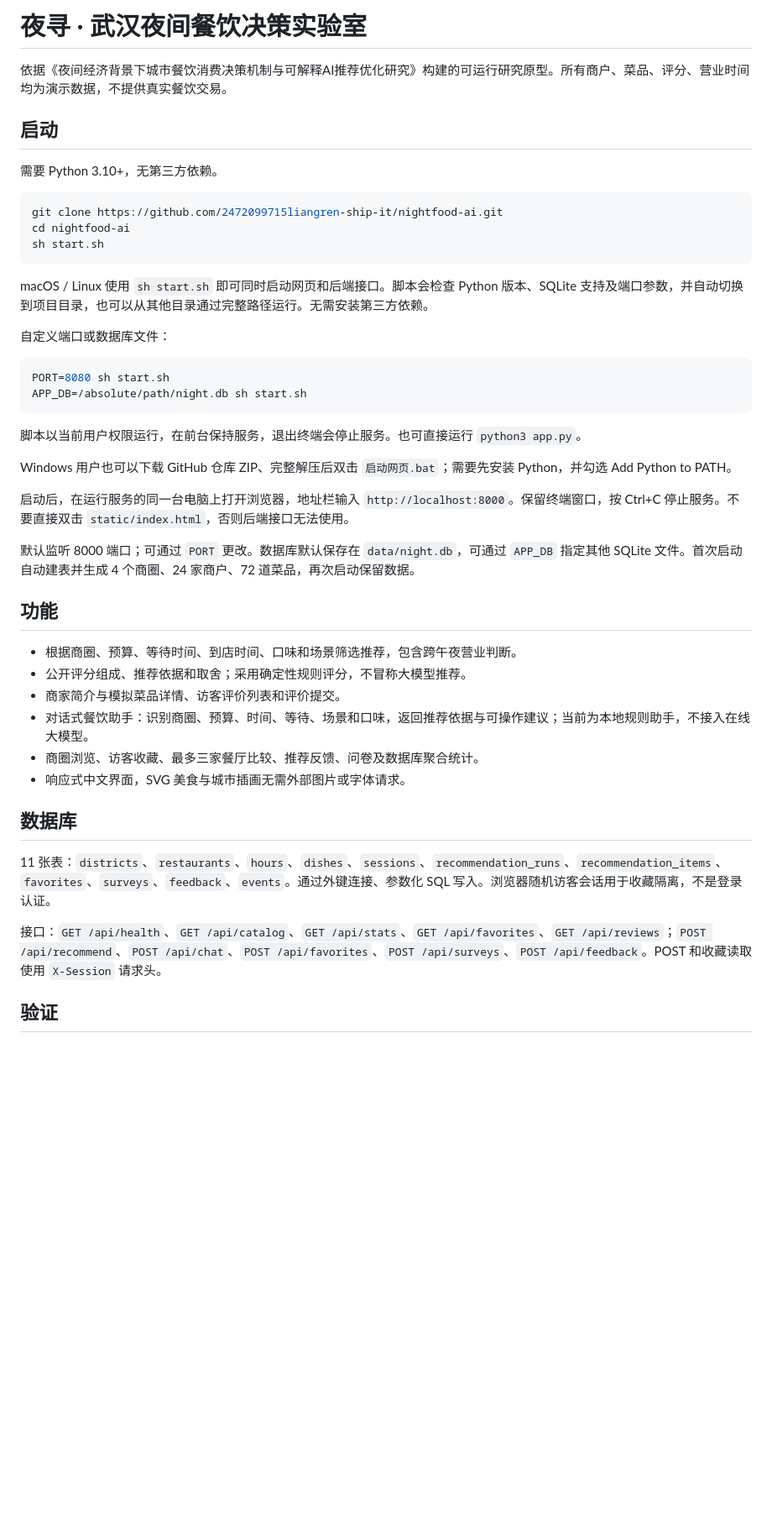
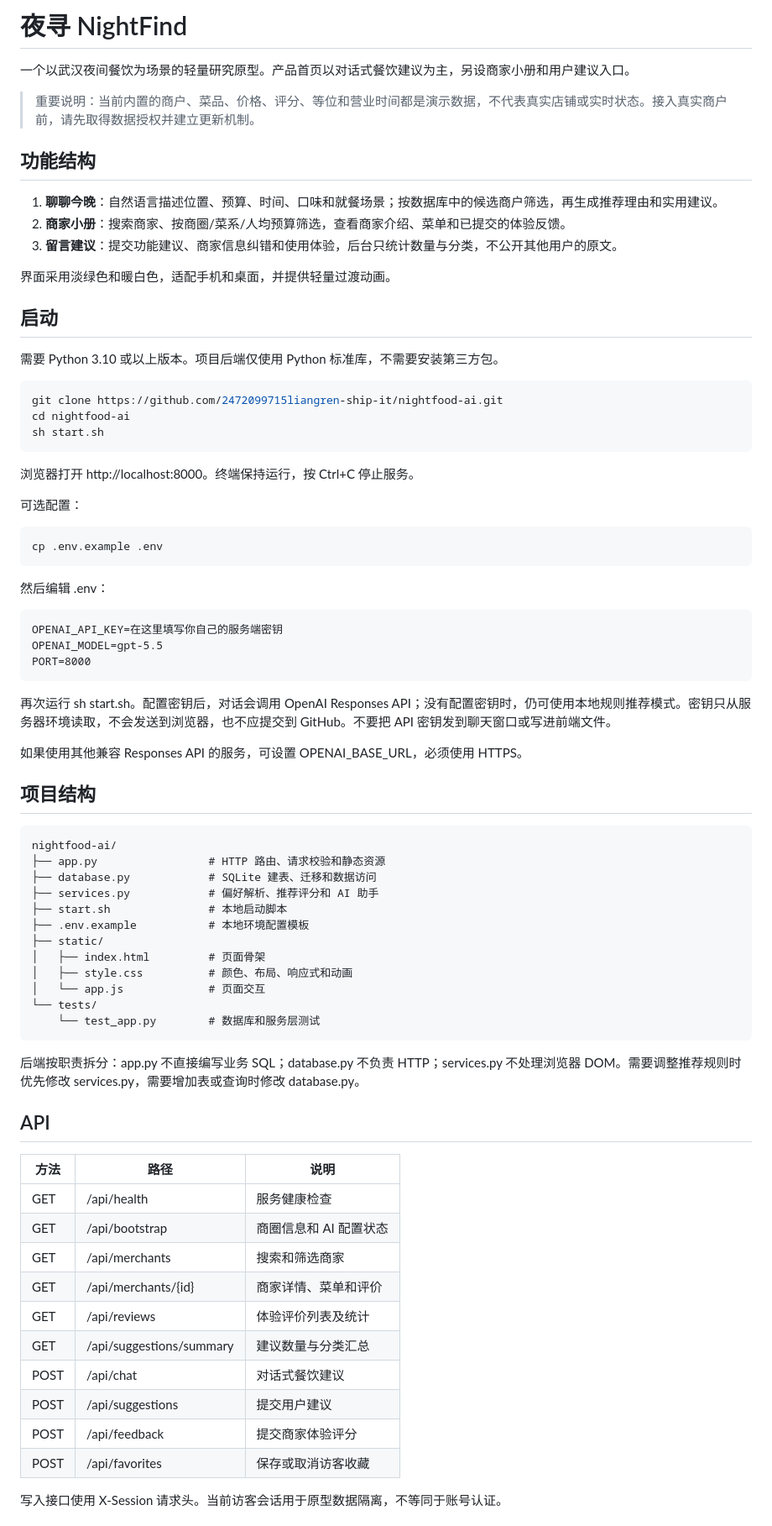
Before and after one commit to 2472099715liangren-ship-it/nightfood-ai, a Markdown page: README.md, the part around one of its changes. Shown at 84% size. Rendered like a GitHub page; blank space fills up the shorter version.

Commit message:
Document new product structure, AI setup and backend modules

````diff
--- a/README.md
+++ b/README.md
@@ -1,48 +1,80 @@
-# 夜寻 · 武汉夜间餐饮决策实验室
+# 夜寻 NightFind
 
-依据《夜间经济背景下城市餐饮消费决策机制与可解释AI推荐优化研究》构建的可运行研究原型。所有商户、菜品、评分、营业时间均为演示数据，不提供真实餐饮交易。
+一个以武汉夜间餐饮为场景的轻量研究原型。产品首页以对话式餐饮建议为主，另设商家小册和用户建议入口。
+
+> 重要说明：当前内置的商户、菜品、价格、评分、等位和营业时间都是演示数据，不代表真实店铺或实时状态。接入真实商户前，请先取得数据授权并建立更新机制。
+
+## 功能结构
+
+1. **聊聊今晚**：自然语言描述位置、预算、时间、口味和就餐场景；按数据库中的候选商户筛选，再生成推荐理由和实用建议。
+2. **商家小册**：搜索商家、按商圈/菜系/人均预算筛选，查看商家介绍、菜单和已提交的体验反馈。
+3. **留言建议**：提交功能建议、商家信息纠错和使用体验，后台只统计数量与分类，不公开其他用户的原文。
+
+界面采用淡绿色和暖白色，适配手机和桌面，并提供轻量过渡动画。
 
 ## 启动
 
-需要 Python 3.10+，无第三方依赖。
+需要 Python 3.10 或以上版本。项目后端仅使用 Python 标准库，不需要安装第三方包。
 
-```bash
+~~~bash
 git clone https://github.com/2472099715liangren-ship-it/nightfood-ai.git
 cd nightfood-ai
 sh start.sh
-```
+~~~
 
-macOS / Linux 使用 `sh start.sh` 即可同时启动网页和后端接口。脚本会检查 Python 版本、SQLite 支持及端口参数，并自动切换到项目目录，也可以从其他目录通过完整路径运行。无需安装第三方依赖。
+浏览器打开 http://localhost:8000。终端保持运行，按 Ctrl+C 停止服务。
 
-自定义端口或数据库文件：
+可选配置：
 
-```bash
-PORT=8080 sh start.sh
-APP_DB=/absolute/path/night.db sh start.sh
-```
+~~~bash
+cp .env.example .env
+~~~
 
-脚本以当前用户权限运行，在前台保持服务，退出终端会停止服务。也可直接运行 `python3 app.py`。
+然后编辑 .env：
 
-Windows 用户也可以下载 GitHub 仓库 ZIP、完整解压后双击 `启动网页.bat`；需要先安装 Python，并勾选 Add Python to PATH。
+~~~dotenv
+OPENAI_API_KEY=在这里填写你自己的服务端密钥
+OPENAI_MODEL=gpt-5.5
+PORT=8000
+~~~
 
-启动后，在运行服务的同一台电脑上打开浏览器，地址栏输入 `http://localhost:8000`。保留终端窗口，按 Ctrl+C 停止服务。不要直接双击 `static/index.html`，否则后端接口无法使用。
+再次运行 sh start.sh。配置密钥后，对话会调用 OpenAI Responses API；没有配置密钥时，仍可使用本地规则推荐模式。密钥只从服务器环境读取，不会发送到浏览器，也不应提交到 GitHub。不要把 API 密钥发到聊天窗口或写进前端文件。
 
-默认监听 8000 端口；可通过 `PORT` 更改。数据库默认保存在 `data/night.db`，可通过 `APP_DB` 指定其他 SQLite 文件。首次启动自动建表并生成 4 个商圈、24 家商户、72 道菜品，再次启动保留数据。
+如果使用其他兼容 Responses API 的服务，可设置 OPENAI_BASE_URL，必须使用 HTTPS。
 
-## 功能
+## 项目结构
 
-- 根据商圈、预算、等待时间、到店时间、口味和场景筛选推荐，包含跨午夜营业判断。
-- 公开评分组成、推荐依据和取舍；采用确定性规则评分，不冒称大模型推荐。
-- 商家简介与模拟菜品详情、访客评价列表和评价提交。
-- 对话式餐饮助手：识别商圈、预算、时间、等待、场景和口味，返回推荐依据与可操作建议；当前为本地规则助手，不接入在线大模型。
-- 商圈浏览、访客收藏、最多三家餐厅比较、推荐反馈、问卷及数据库聚合统计。
-- 响应式中文界面，SVG 美食与城市插画无需外部图片或字体请求。
+~~~text
+nightfood-ai/
+├── app.py                 # HTTP 路由、请求校验和静态资源
+├── database.py            # SQLite 建表、迁移和数据访问
+├── services.py            # 偏好解析、推荐评分和 AI 助手
+├── start.sh               # 本地启动脚本
+├── .env.example           # 本地环境配置模板
+├── static/
+│   ├── index.html         # 页面骨架
+│   ├── style.css          # 颜色、布局、响应式和动画
+│   └── app.js             # 页面交互
+└── tests/
+    └── test_app.py        # 数据库和服务层测试
+~~~
 
-## 数据库
+后端按职责拆分：app.py 不直接编写业务 SQL；database.py 不负责 HTTP；services.py 不处理浏览器 DOM。需要调整推荐规则时优先修改 services.py，需要增加表或查询时修改 database.py。
 
-11 张表：`districts`、`restaurants`、`hours`、`dishes`、`sessions`、`recommendation_runs`、`recommendation_items`、`favorites`、`surveys`、`feedback`、`events`。通过外键连接、参数化 SQL 写入。浏览器随机访客会话用于收藏隔离，不是登录认证。
+## API
 
-接口：`GET /api/health`、`GET /api/catalog`、`GET /api/stats`、`GET /api/favorites`、`GET /api/reviews`；`POST /api/recommend`、`POST /api/chat`、`POST /api/favorites`、`POST /api/surveys`、`POST /api/feedback`。POST 和收藏读取使用 `X-Session` 请求头。
+| 方法 | 路径 | 说明 |
+|---|---|---|
+| GET | /api/health | 服务健康检查 |
+| GET | /api/bootstrap | 商圈信息和 AI 配置状态 |
+| GET | /api/merchants | 搜索和筛选商家 |
+| GET | /api/merchants/{id} | 商家详情、菜单和评价 |
+| GET | /api/reviews | 体验评价列表及统计 |
+| GET | /api/suggestions/summary | 建议数量与分类汇总 |
+| POST | /api/chat | 对话式餐饮建议 |
+| POST | /api/suggestions | 提交用户建议 |
+| POST | /api/feedback | 提交商家体验评分 |
+| POST | /api/favorites | 保存或取消访客收藏 |
 
-## 验证
+写入接口使用 X-Session 请求头。当前访客会话用于原型数据隔离，不等同于账号认证。
 
````
Also changed, not shown: other parts of README.md (+16 -4 lines).
